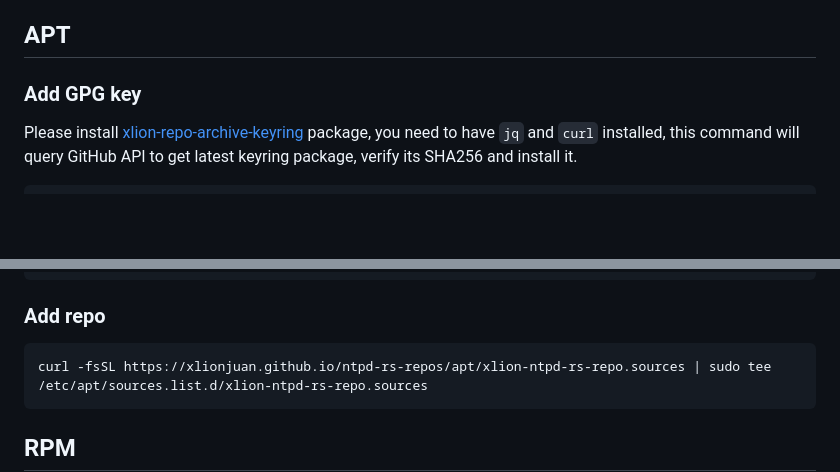
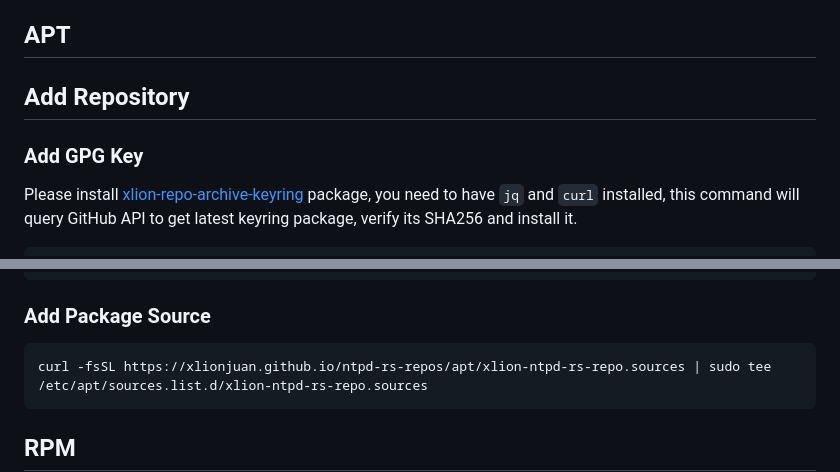
Before and after one commit to xlionjuan/ntpd-rs-repos, a Markdown page: README.md, 2 parts joined by grey strips. Rendered like a GitHub page; blank space fills up the shorter version.

Commit message:
docs: standardize section headings

````diff
--- a/README.md
+++ b/README.md
@@ -7,7 +7,8 @@
 > ntpd-rs is a tool for synchronizing your computer's clock, implementing the NTP and NTS protocols. It is written in Rust, with a focus on security and stability. It includes both client and server support.
 
 ## APT
-### Add GPG key
+## Add Repository
+### Add GPG Key
 
 Please install [xlion-repo-archive-keyring](https://github.com/xlionjuan/xlion-repo-archive-keyring) package, you need to have `jq` and `curl` installed, this command will query GitHub API to get latest keyring package, verify its SHA256 and install it.
 
@@ -15,7 +16,7 @@ Please install [xlion-repo-archive-keyring](https://github.com/xlionjuan/xlion-r
 sudo apt-get update && sudo apt-get install -y jq curl && json="$(curl -fsSL https://api.github.com/repos/xlionjuan/xlion-repo-archive-keyring/releases/latest)" && asset="$(echo "$json" | jq -r '.assets[] | select(.name | endswith(".deb")) | "\(.browser_download_url) \(.digest)"' | head -n1)" && url="${asset%% *}" && digest="${asset##* }" && [ -n "$url" ] && [ "$url" != "null" ] && [ -n "$digest" ] && [ "$digest" != "null" ] || { echo "ERROR: cannot locate .deb asset or SHA256 digest" >&2; return 1 2>/dev/null || false; } && tmpfile="$(mktemp /tmp/xlion-keyring-XXXXXX.deb)" && curl -fL "$url" -o "$tmpfile" || { echo "ERROR: download failed" >&2; return 1 2>/dev/null || false; } && expected="${digest#*:}" && actual="$(sha256sum "$tmpfile" | awk '{print $1}')" && [ "$actual" = "$expected" ] || { echo "ERROR: SHA256 mismatch" >&2; rm -f "$tmpfile"; return 1 2>/dev/null || false; } && sudo dpkg -i "$tmpfile" && rm -f "$tmpfile"
 ```
 
-### Add repo
+### Add Package Source
 <!--
 ```bash
 echo "deb [signed-by=/usr/share/keyrings/xlion-repo.gpg] https://xlionjuan.github.io/ntpd-rs-repos/apt main main" | sudo tee /etc/apt/sources.list.d/xlion-ntpd-rs-repo.list
````
